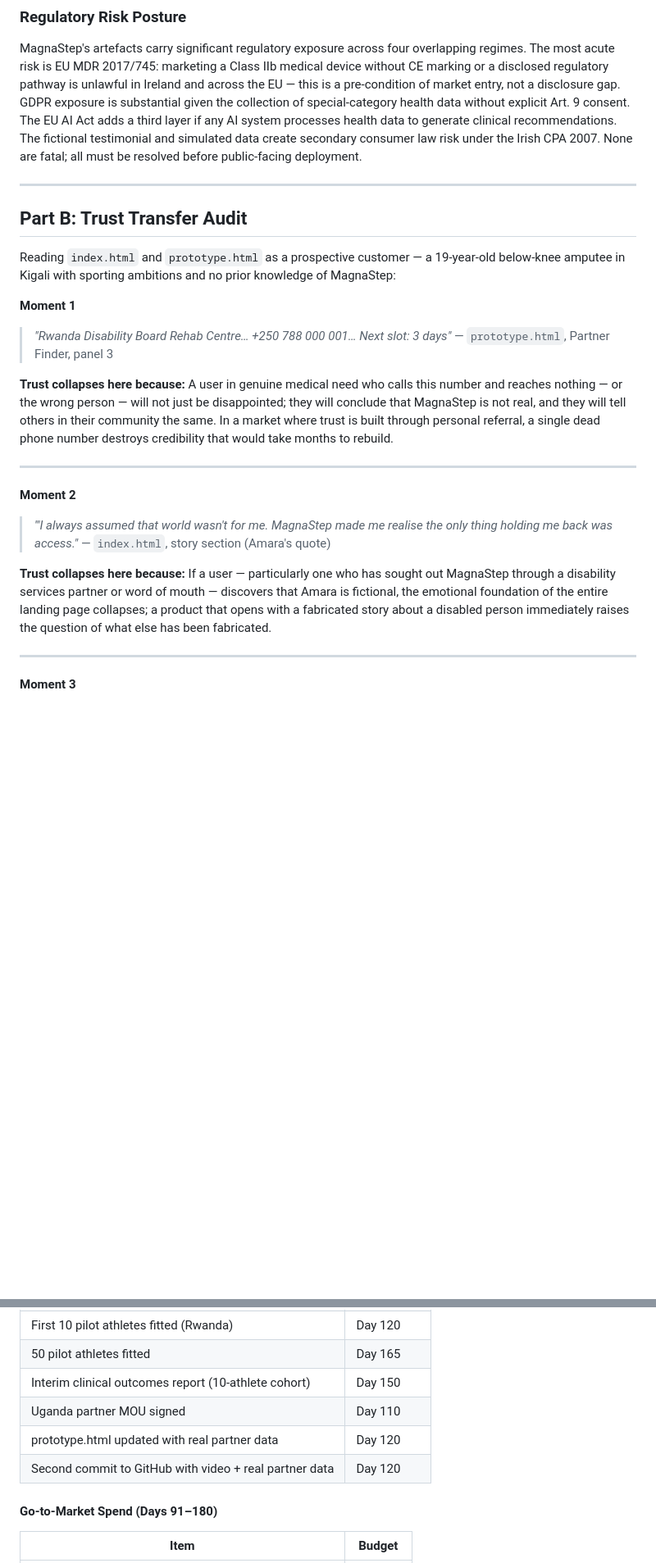
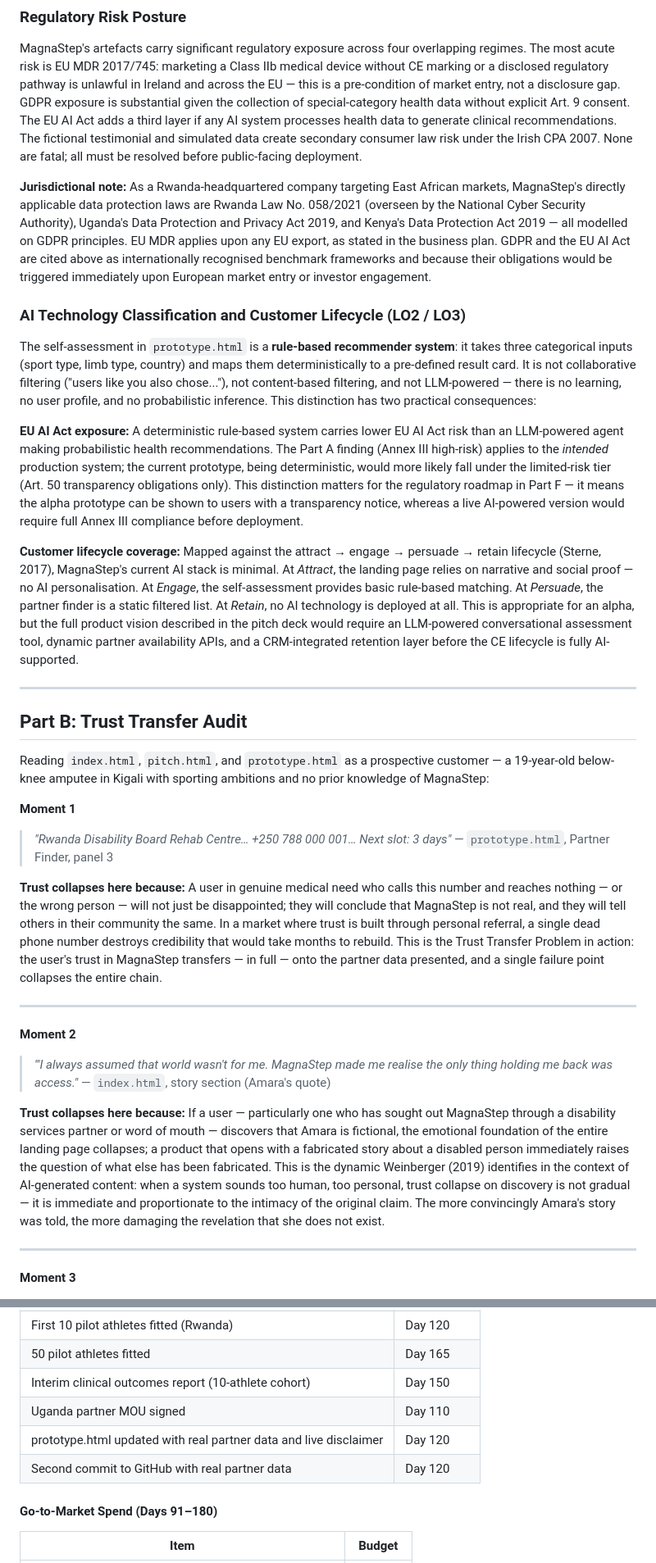
Before and after one commit to JenuineProjects/x24317713-innovator-critique, a Markdown page: critique.md, 2 parts joined by grey strips. Shown at 82% size. Drawn GitHub-style; blank space fills up the shorter version.

```diff
--- a/critique.md
+++ b/critique.md
@@ -23,18 +23,28 @@
 
 MagnaStep's artefacts carry significant regulatory exposure across four overlapping regimes. The most acute risk is EU MDR 2017/745: marketing a Class IIb medical device without CE marking or a disclosed regulatory pathway is unlawful in Ireland and across the EU — this is a pre-condition of market entry, not a disclosure gap. GDPR exposure is substantial given the collection of special-category health data without explicit Art. 9 consent. The EU AI Act adds a third layer if any AI system processes health data to generate clinical recommendations. The fictional testimonial and simulated data create secondary consumer law risk under the Irish CPA 2007. None are fatal; all must be resolved before public-facing deployment.
 
+**Jurisdictional note:** As a Rwanda-headquartered company targeting East African markets, MagnaStep's directly applicable data protection laws are Rwanda Law No. 058/2021 (overseen by the National Cyber Security Authority), Uganda's Data Protection and Privacy Act 2019, and Kenya's Data Protection Act 2019 — all modelled on GDPR principles. EU MDR applies upon any EU export, as stated in the business plan. GDPR and the EU AI Act are cited above as internationally recognised benchmark frameworks and because their obligations would be triggered immediately upon European market entry or investor engagement.
+
+### AI Technology Classification and Customer Lifecycle (LO2 / LO3)
+
+The self-assessment in `prototype.html` is a **rule-based recommender system**: it takes three categorical inputs (sport type, limb type, country) and maps them deterministically to a pre-defined result card. It is not collaborative filtering ("users like you also chose..."), not content-based filtering, and not LLM-powered — there is no learning, no user profile, and no probabilistic inference. This distinction has two practical consequences:
+
+**EU AI Act exposure:** A deterministic rule-based system carries lower EU AI Act risk than an LLM-powered agent making probabilistic health recommendations. The Part A finding (Annex III high-risk) applies to the *intended* production system; the current prototype, being deterministic, would more likely fall under the limited-risk tier (Art. 50 transparency obligations only). This distinction matters for the regulatory roadmap in Part F — it means the alpha prototype can be shown to users with a transparency notice, whereas a live AI-powered version would require full Annex III compliance before deployment.
+
+**Customer lifecycle coverage:** Mapped against the attract → engage → persuade → retain lifecycle (Sterne, 2017), MagnaStep's current AI stack is minimal. At *Attract*, the landing page relies on narrative and social proof — no AI personalisation. At *Engage*, the self-assessment provides basic rule-based matching. At *Persuade*, the partner finder is a static filtered list. At *Retain*, no AI technology is deployed at all. This is appropriate for an alpha, but the full product vision described in the pitch deck would require an LLM-powered conversational assessment tool, dynamic partner availability APIs, and a CRM-integrated retention layer before the CE lifecycle is fully AI-supported.
+
 ---
 
 ## Part B: Trust Transfer Audit
 
-Reading `index.html` and `prototype.html` as a prospective customer — a 19-year-old below-knee amputee in Kigali with sporting ambitions and no prior knowledge of MagnaStep:
+Reading `index.html`, `pitch.html`, and `prototype.html` as a prospective customer — a 19-year-old below-knee amputee in Kigali with sporting ambitions and no prior knowledge of MagnaStep:
 
 **Moment 1**
 
 > *"Rwanda Disability Board Rehab Centre… +250 788 000 001… Next slot: 3 days"*
 > — `prototype.html`, Partner Finder, panel 3
 
-**Trust collapses here because:** A user in genuine medical need who calls this number and reaches nothing — or the wrong person — will not just be disappointed; they will conclude that MagnaStep is not real, and they will tell others in their community the same. In a market where trust is built through personal referral, a single dead phone number destroys credibility that would take months to rebuild.
+**Trust collapses here because:** A user in genuine medical need who calls this number and reaches nothing — or the wrong person — will not just be disappointed; they will conclude that MagnaStep is not real, and they will tell others in their community the same. In a market where trust is built through personal referral, a single dead phone number destroys credibility that would take months to rebuild. This is the Trust Transfer Problem in action: the user's trust in MagnaStep transfers — in full — onto the partner data presented, and a single failure point collapses the entire chain.
 
 ---
 
@@ -43,7 +53,7 @@ Reading `index.html` and `prototype.html` as a prospective customer — a 19-yea
 > *'"I always assumed that world wasn't for me. MagnaStep made me realise the only thing holding me back was access."*
 > — `index.html`, story section (Amara's quote)
 
-**Trust collapses here because:** If a user — particularly one who has sought out MagnaStep through a disability services partner or word of mouth — discovers that Amara is fictional, the emotional foundation of the entire landing page collapses; a product that opens with a fabricated story about a disabled person immediately raises the question of what else has been fabricated.
+**Trust collapses here because:** If a user — particularly one who has sought out MagnaStep through a disability services partner or word of mouth — discovers that Amara is fictional, the emotional foundation of the entire landing page collapses; a product that opens with a fabricated story about a disabled person immediately raises the question of what else has been fabricated. This is the dynamic Weinberger (2019) identifies in the context of AI-generated content: when a system sounds too human, too personal, trust collapse on discovery is not gradual — it is immediate and proportionate to the intimacy of the original claim. The more convincingly Amara's story was told, the more damaging the revelation that she does not exist.
 
 ---
 
@@ -260,8 +287,8 @@ These are not conditions designed to delay. They are the minimum required to ens
 | 50 pilot athletes fitted | Day 165 |
 | Interim clinical outcomes report (10-athlete cohort) | Day 150 |
 | Uganda partner MOU signed | Day 110 |
-| prototype.html updated with real partner data | Day 120 |
-| Second commit to GitHub with video + real partner data | Day 120 |
+| prototype.html updated with real partner data and live disclaimer | Day 120 |
+| Second commit to GitHub with real partner data | Day 120 |
 
 #### Go-to-Market Spend (Days 91–180)
 
```
Also changed, not shown: other parts of critique.md (+23 -6 lines).
